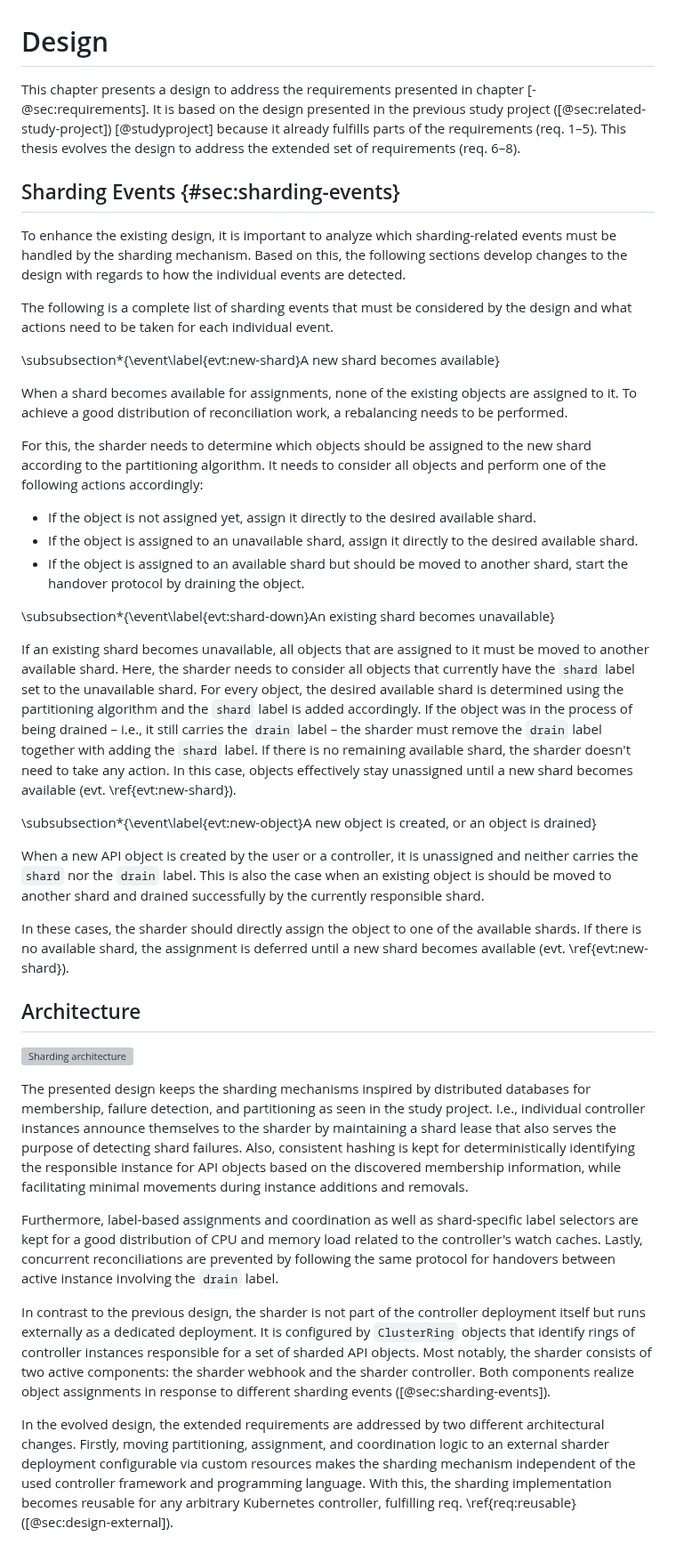
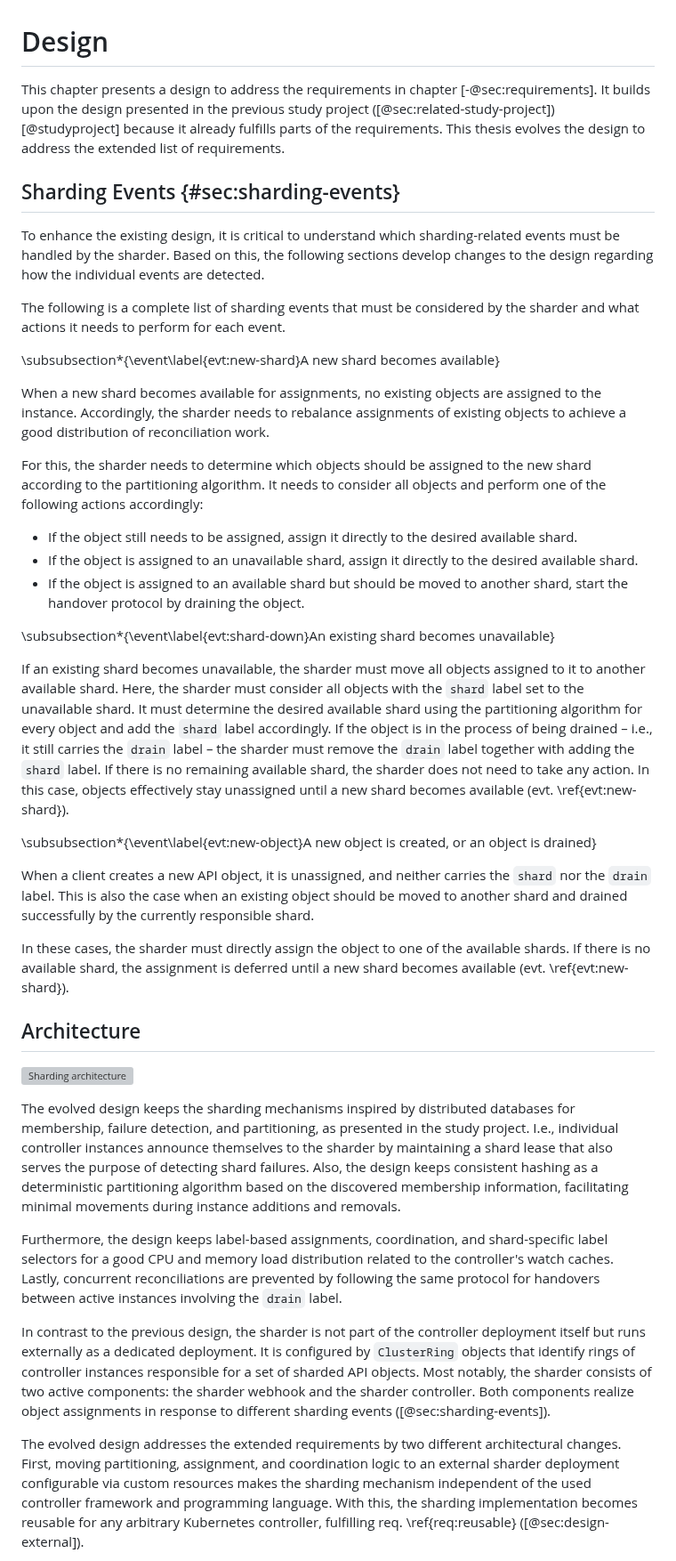
Before and after one commit to timebertt/masters-thesis-controller-sharding, a Markdown page: content/40-design.md, the part around one of its changes. Shown at 89% size. Drawn GitHub-style; grey boxes are pictures that could not be loaded.

```diff
--- a/content/40-design.md
+++ b/content/40-design.md
@@ -1,62 +1,62 @@
 # Design
 
-This chapter presents a design to address the requirements presented in chapter [-@sec:requirements].
-It is based on the design presented in the previous study project ([@sec:related-study-project]) [@studyproject] because it already fulfills parts of the requirements (req. 1–5).
-This thesis evolves the design to address the extended set of requirements (req. 6–8).
+This chapter presents a design to address the requirements in chapter [-@sec:requirements].
+It builds upon the design presented in the previous study project ([@sec:related-study-project]) [@studyproject] because it already fulfills parts of the requirements.
+This thesis evolves the design to address the extended list of requirements.
 
 ## Sharding Events {#sec:sharding-events}
 
-To enhance the existing design, it is important to analyze which sharding-related events must be handled by the sharding mechanism.
-Based on this, the following sections develop changes to the design with regards to how the individual events are detected.
+To enhance the existing design, it is critical to understand which sharding-related events must be handled by the sharder.
+Based on this, the following sections develop changes to the design regarding how the individual events are detected.
 
-The following is a complete list of sharding events that must be considered by the design and what actions need to be taken for each individual event.
+The following is a complete list of sharding events that must be considered by the sharder and what actions it needs to perform for each event.
 
 \subsubsection*{\event\label{evt:new-shard}A new shard becomes available}
 
-When a shard becomes available for assignments, none of the existing objects are assigned to it.
-To achieve a good distribution of reconciliation work, a rebalancing needs to be performed.
+When a new shard becomes available for assignments, no existing objects are assigned to the instance.
+Accordingly, the sharder needs to rebalance assignments of existing objects to achieve a good distribution of reconciliation work.
 
 For this, the sharder needs to determine which objects should be assigned to the new shard according to the partitioning algorithm.
 It needs to consider all objects and perform one of the following actions accordingly:
 
-- If the object is not assigned yet, assign it directly to the desired available shard.
+- If the object still needs to be assigned, assign it directly to the desired available shard.
 - If the object is assigned to an unavailable shard, assign it directly to the desired available shard.
 - If the object is assigned to an available shard but should be moved to another shard, start the handover protocol by draining the object.
 
 \subsubsection*{\event\label{evt:shard-down}An existing shard becomes unavailable}
 
-If an existing shard becomes unavailable, all objects that are assigned to it must be moved to another available shard.
-Here, the sharder needs to consider all objects that currently have the `shard` label set to the unavailable shard.
-For every object, the desired available shard is determined using the partitioning algorithm and the `shard` label is added accordingly.
-If the object was in the process of being drained – i.e., it still carries the `drain` label – the sharder must remove the `drain` label together with adding the `shard` label.
-If there is no remaining available shard, the sharder doesn't need to take any action.
+If an existing shard becomes unavailable, the sharder must move all objects assigned to it to another available shard.
+Here, the sharder must consider all objects with the `shard` label set to the unavailable shard.
+It must determine the desired available shard using the partitioning algorithm for every object and add the `shard` label accordingly.
+If the object is in the process of being drained – i.e., it still carries the `drain` label – the sharder must remove the `drain` label together with adding the `shard` label.
+If there is no remaining available shard, the sharder does not need to take any action.
 In this case, objects effectively stay unassigned until a new shard becomes available (evt. \ref{evt:new-shard}).
 
 \subsubsection*{\event\label{evt:new-object}A new object is created, or an object is drained}
 
-When a new API object is created by the user or a controller, it is unassigned and neither carries the `shard` nor the `drain` label.
-This is also the case when an existing object is should be moved to another shard and drained successfully by the currently responsible shard.
+When a client creates a new API object, it is unassigned, and neither carries the `shard` nor the `drain` label.
+This is also the case when an existing object should be moved to another shard and drained successfully by the currently responsible shard.
 
-In these cases, the sharder should directly assign the object to one of the available shards.
+In these cases, the sharder must directly assign the object to one of the available shards.
 If there is no available shard, the assignment is deferred until a new shard becomes available (evt. \ref{evt:new-shard}).
 
 ## Architecture
 
 ![Sharding architecture](../draw/architecture.pdf)
 
-The presented design keeps the sharding mechanisms inspired by distributed databases for membership, failure detection, and partitioning as seen in the study project.
+The evolved design keeps the sharding mechanisms inspired by distributed databases for membership, failure detection, and partitioning, as presented in the study project.
 I.e., individual controller instances announce themselves to the sharder by maintaining a shard lease that also serves the purpose of detecting shard failures.
-Also, consistent hashing is kept for deterministically identifying the responsible instance for API objects based on the discovered membership information, while facilitating minimal movements during instance additions and removals.
+Also, the design keeps consistent hashing as a deterministic partitioning algorithm based on the discovered membership information, facilitating minimal movements during instance additions and removals.
 
-Furthermore, label-based assignments and coordination as well as shard-specific label selectors are kept for a good distribution of CPU and memory load related to the controller's watch caches.
-Lastly, concurrent reconciliations are prevented by following the same protocol for handovers between active instance involving the `drain` label.
+Furthermore, the design keeps label-based assignments, coordination, and shard-specific label selectors for a good CPU and memory load distribution related to the controller's watch caches.
+Lastly, concurrent reconciliations are prevented by following the same protocol for handovers between active instances involving the `drain` label.
 
 In contrast to the previous design, the sharder is not part of the controller deployment itself but runs externally as a dedicated deployment.
 It is configured by `ClusterRing` objects that identify rings of controller instances responsible for a set of sharded API objects.
 Most notably, the sharder consists of two active components: the sharder webhook and the sharder controller.
 Both components realize object assignments in response to different sharding events ([@sec:sharding-events]).
 
-In the evolved design, the extended requirements are addressed by two different architectural changes.
-Firstly, moving partitioning, assignment, and coordination logic to an external sharder deployment configurable via custom resources makes the sharding mechanism independent of the used controller framework and programming language.
+The evolved design addresses the extended requirements by two different architectural changes.
+First, moving partitioning, assignment, and coordination logic to an external sharder deployment configurable via custom resources makes the sharding mechanism independent of the used controller framework and programming language.
 With this, the sharding implementation becomes reusable for any arbitrary Kubernetes controller, fulfilling req. \ref{req:reusable} ([@sec:design-external]).
 
```
Also changed, not shown: other parts of content/40-design.md (+37 -49 lines).
